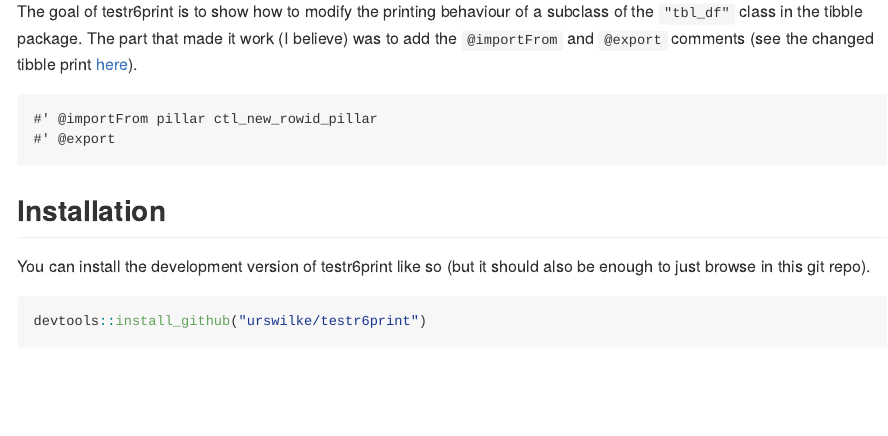
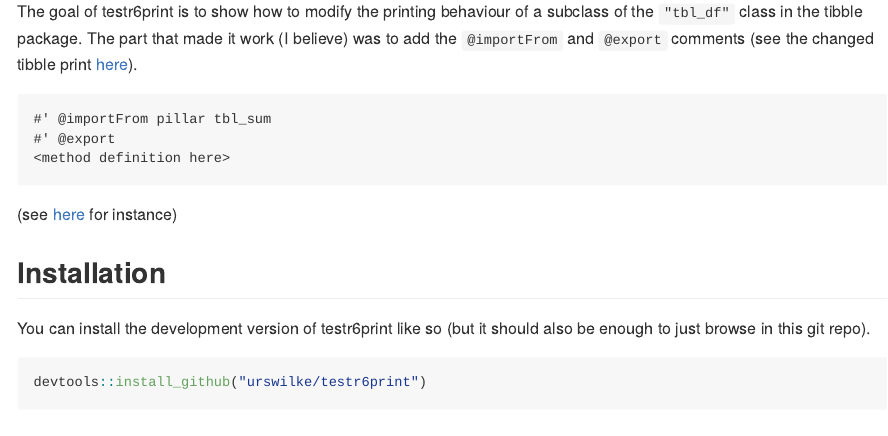
Before and after one commit to urswilke/testr6print, an R Markdown document (README.Rmd): the page in a window 1100 px wide, from 110 px down. The pictures show the output file README.md that the author committed with the source, drawn offline in the style of GitHub.

Commit message:
edit readme

````diff
--- a/README.Rmd
+++ b/README.Rmd
@@ -21,10 +21,11 @@
 comments (see the changed tibble print [here](https://github.com/urswilke/testr6print/commit/98f225b68ed3feebc6800830904681b93738ff0a#diff-b11b52486f7c60d184d1d0c3f5ae88135db04d13d209d4be06da37888af2fbb5)).
 
 ```
-#' @importFrom pillar ctl_new_rowid_pillar
+#' @importFrom pillar tbl_sum
 #' @export
+<method definition here>
 ```
-
+(see [here](https://github.com/urswilke/testr6print/blob/d95ed8975d857d6c64739b98723ae98431c0723d/R/my_class.R#L52) for instance)
 
 ## Installation
 
````
Also changed, not shown: README.md.
